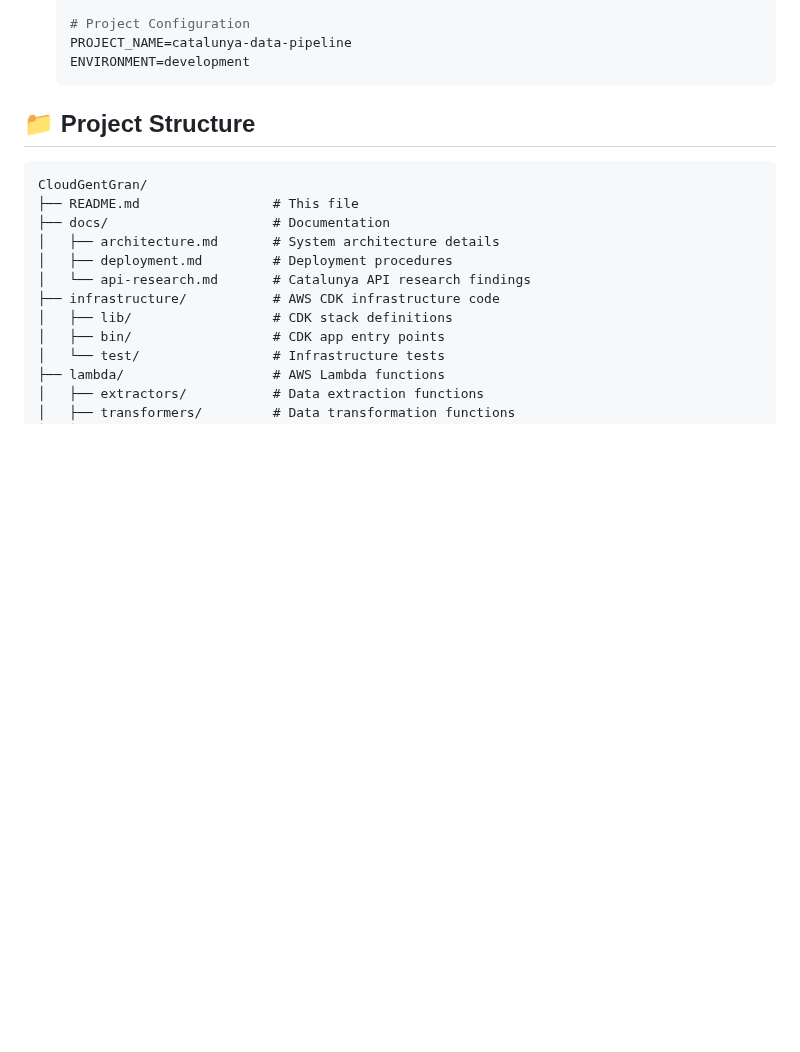
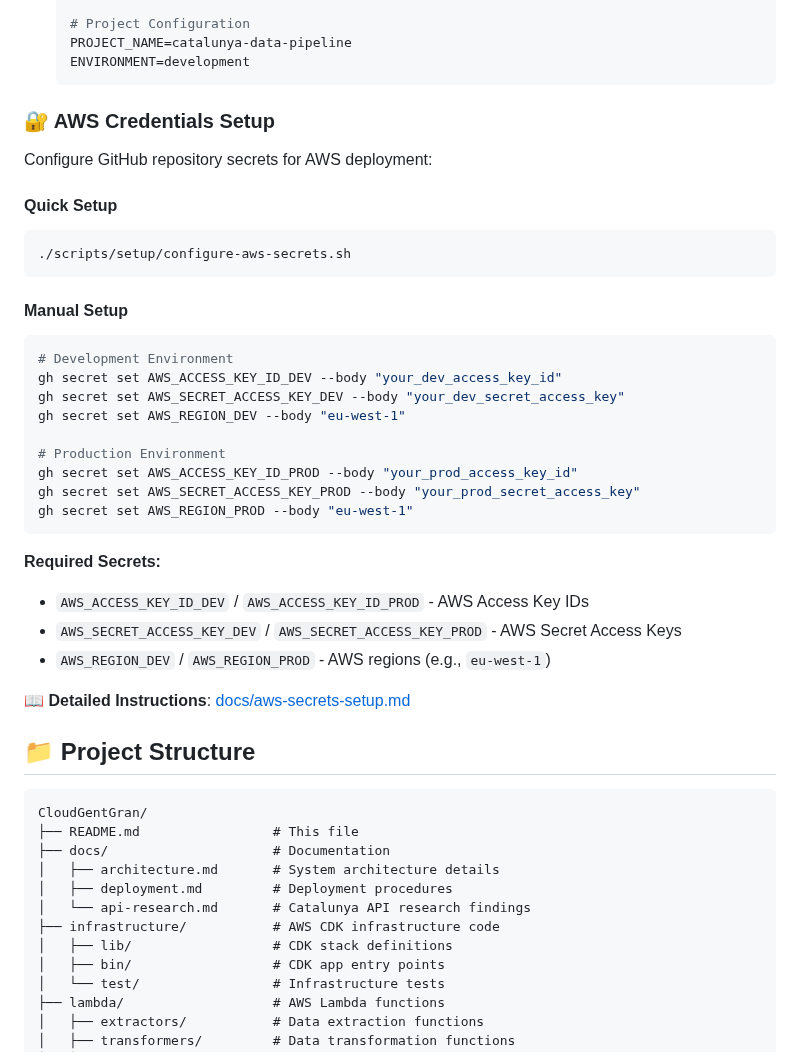
Before and after one commit to vmchura/CloudGentGran, a Markdown page: README.md, the part around the change. Rendered like a GitHub page; blank space fills up the shorter version.

Commit message:
[#2] improve aws secrets setup

````diff
--- a/README.md
+++ b/README.md
@@ -72,6 +72,35 @@ pip install dbt-core dbt-athena-community
    PROJECT_NAME=catalunya-data-pipeline
    ENVIRONMENT=development
    ```
+
+### 🔐 AWS Credentials Setup
+
+Configure GitHub repository secrets for AWS deployment:
+
+#### Quick Setup
+```bash
+./scripts/setup/configure-aws-secrets.sh
+```
+
+#### Manual Setup
+```bash
+# Development Environment
+gh secret set AWS_ACCESS_KEY_ID_DEV --body "your_dev_access_key_id"
+gh secret set AWS_SECRET_ACCESS_KEY_DEV --body "your_dev_secret_access_key"
+gh secret set AWS_REGION_DEV --body "eu-west-1"
+
+# Production Environment
+gh secret set AWS_ACCESS_KEY_ID_PROD --body "your_prod_access_key_id"
+gh secret set AWS_SECRET_ACCESS_KEY_PROD --body "your_prod_secret_access_key"
+gh secret set AWS_REGION_PROD --body "eu-west-1"
+```
+
+**Required Secrets:**
+- `AWS_ACCESS_KEY_ID_DEV` / `AWS_ACCESS_KEY_ID_PROD` - AWS Access Key IDs
+- `AWS_SECRET_ACCESS_KEY_DEV` / `AWS_SECRET_ACCESS_KEY_PROD` - AWS Secret Access Keys
+- `AWS_REGION_DEV` / `AWS_REGION_PROD` - AWS regions (e.g., `eu-west-1`)
+
+📖 **Detailed Instructions**: [docs/aws-secrets-setup.md](docs/aws-secrets-setup.md)
 
 ## 📁 Project Structure
 
````
Also changed, not shown: docs/aws-secrets-setup.md (added, +162 -0 lines).
